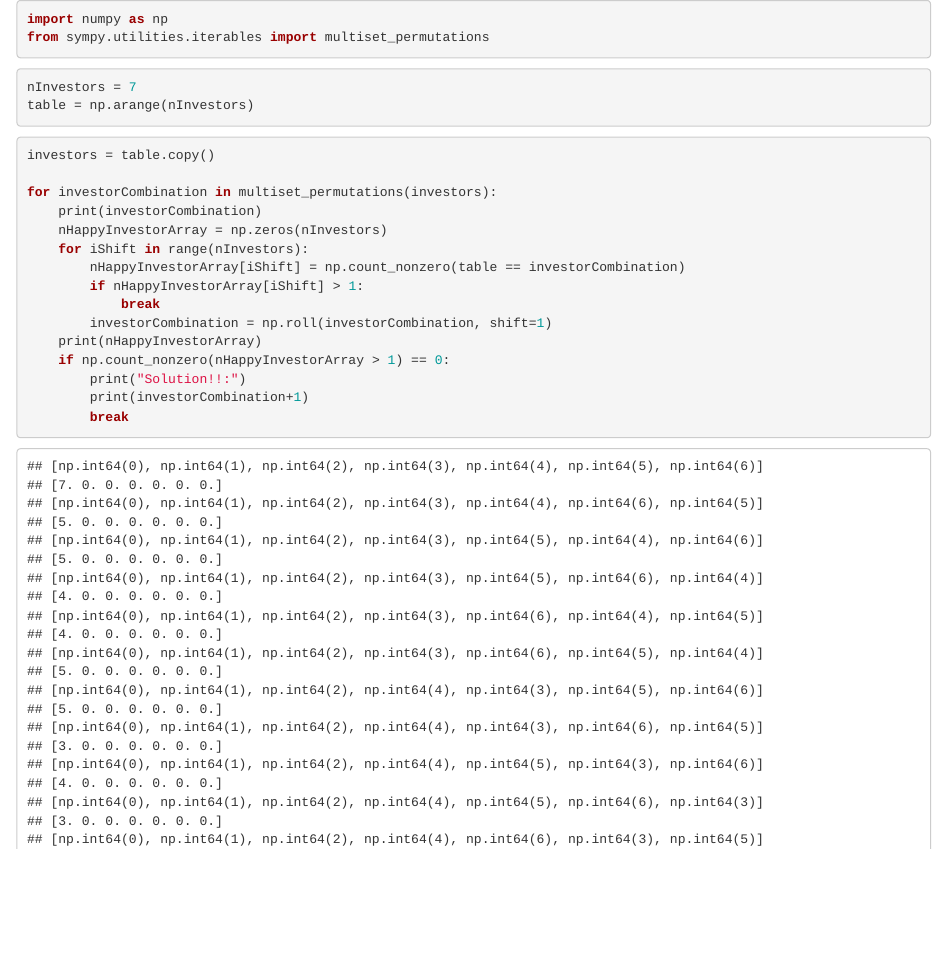
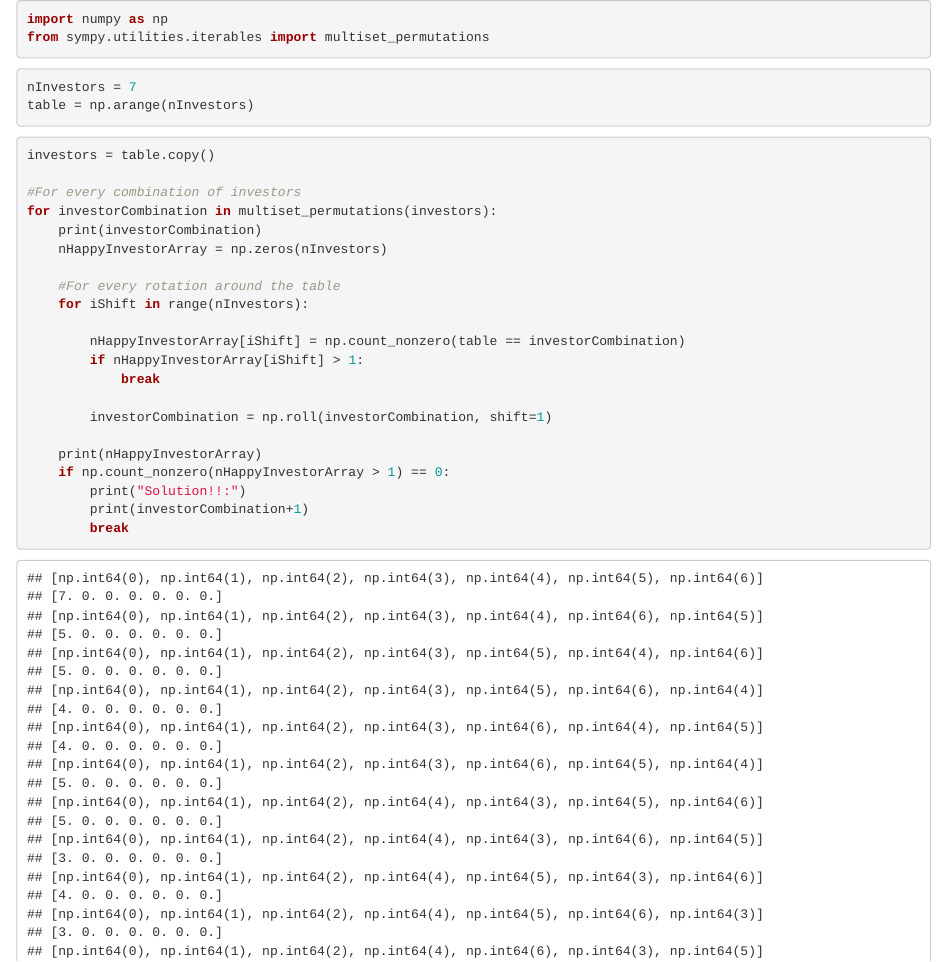
Before and after one commit to mahoyen/MPMP-solving, an R Markdown document (MP1/MPMP1-spinning_table_puzzle.Rmd): the page in a window 1100 px wide, from its top. Rendered offline with R 4.5, knitr and Pandoc, with nearby package versions.

Commit message:
added comments

````diff
--- a/MP1/MPMP1-spinning_table_puzzle.Rmd
+++ b/MP1/MPMP1-spinning_table_puzzle.Rmd
@@ -26,14 +26,20 @@ table = np.arange(nInvestors)
 ```{python}
 investors = table.copy()
 
+#For every combination of investors
 for investorCombination in multiset_permutations(investors):
     print(investorCombination)
     nHappyInvestorArray = np.zeros(nInvestors)
+
+    #For every rotation around the table
     for iShift in range(nInvestors):
+
         nHappyInvestorArray[iShift] = np.count_nonzero(table == investorCombination)
         if nHappyInvestorArray[iShift] > 1:
             break
+
         investorCombination = np.roll(investorCombination, shift=1)
+
     print(nHappyInvestorArray)
     if np.count_nonzero(nHappyInvestorArray > 1) == 0:
         print("Solution!!:")
````
Also changed, not shown: MP1/MPMP1-spinning_table_puzzle.Rmd (8 more changed lines).
